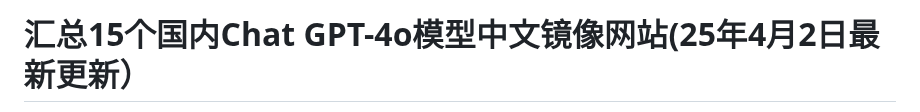
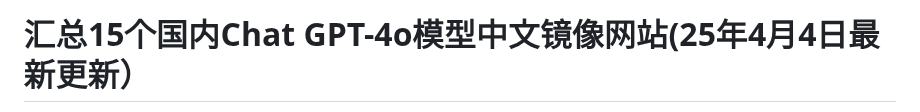
Before and after one commit to Cailailai/gpt-zh, a Markdown page: README.md, the part around one of its changes. GitHub-like rendering.

```diff
--- a/README.md
+++ b/README.md
@@ -1,2 +1,2 @@
-# 汇总15个国内Chat GPT-4o模型中文镜像网站(25年4月2日最新更新）
+# 汇总15个国内Chat GPT-4o模型中文镜像网站(25年4月4日最新更新）
 
```
Also changed, not shown: other parts of README.md (+1 -1 lines).
